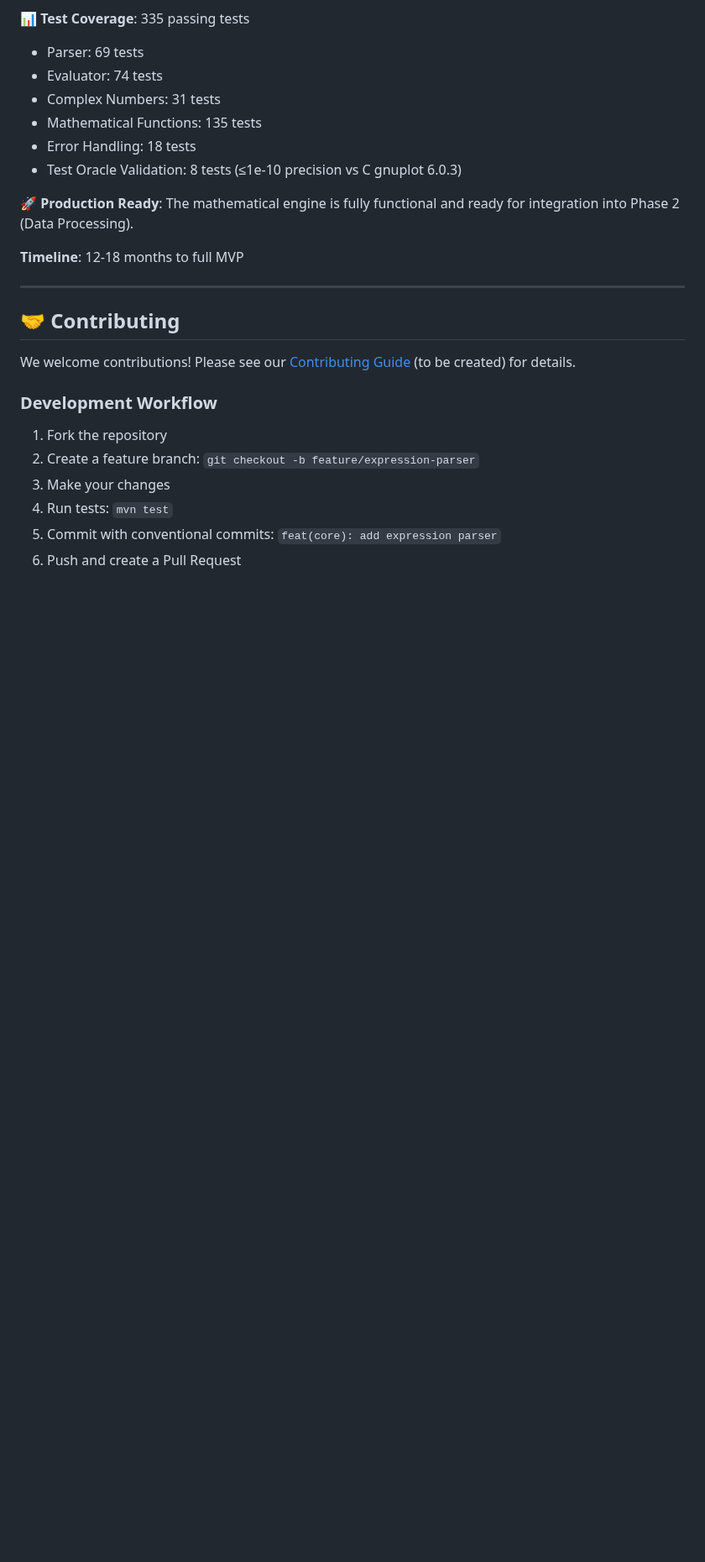
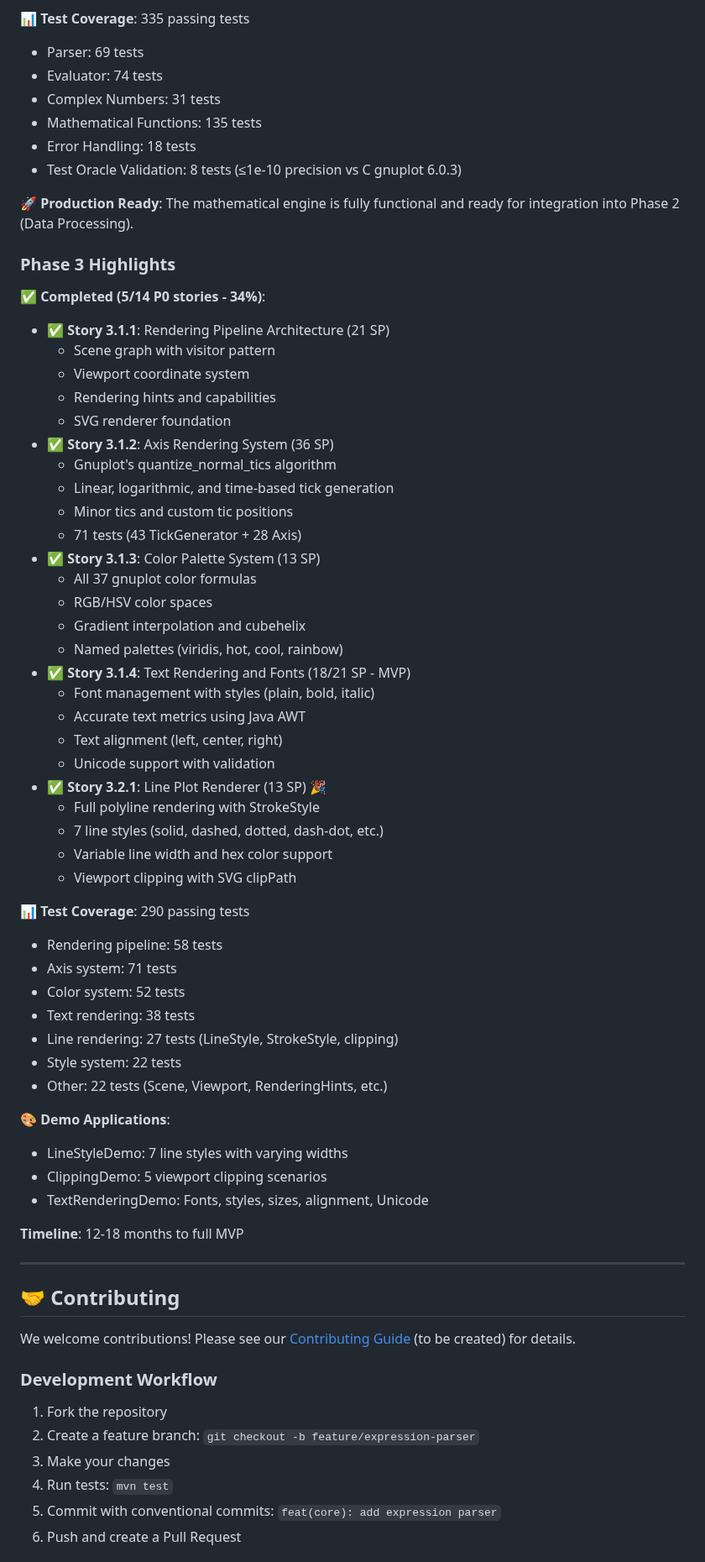
Before and after one commit to gfilios/gnuplot2java, a Markdown page: README.md, the part around the change. Shown at 84% size. Drawn GitHub-style; blank space fills up the shorter version.

Commit message:
docs: Update README and backlog with Story 3.2.1 completion
Add Phase 3 highlights section to README showcasing completed stories:
- Story 3.1.1: Rendering Pipeline Architecture (21 SP)
- Story 3.1.2: Axis Rendering System (36 SP)
- Story 3.1.3: Color Palette System (13 SP)
- Story 3.1.4: Text Rendering and Fonts (18 SP MVP)
- Story 3.2.1: Line Plot Renderer (13 SP) - COMPLETE!

Updated IMPLEMENTATION_BACKLOG.md:
- Added Epic 3.2 progress tracking
- Updated commit hash to 0b861a3
- Updated test count to 290 passing

README additions:
- Detailed feature breakdown for all 5 completed stories
- Test coverage breakdown (290 tests across 6 categories)
- Demo applications list (LineStyleDemo, ClippingDemo, TextRenderingDemo)

Phase 3 Status: 34% complete, 101/300 SP, 290 tests passing

```diff
--- a/README.md
+++ b/README.md
@@ -270,6 +270,49 @@ mvn test -Dtest=ExpressionParserTest#shouldParseAddition
 
 **🚀 Production Ready**: The mathematical engine is fully functional and ready for integration into Phase 2 (Data Processing).
 
+### Phase 3 Highlights
+
+**✅ Completed (5/14 P0 stories - 34%)**:
+- ✅ **Story 3.1.1**: Rendering Pipeline Architecture (21 SP)
+  - Scene graph with visitor pattern
+  - Viewport coordinate system
+  - Rendering hints and capabilities
+  - SVG renderer foundation
+- ✅ **Story 3.1.2**: Axis Rendering System (36 SP)
+  - Gnuplot's quantize_normal_tics algorithm
+  - Linear, logarithmic, and time-based tick generation
+  - Minor tics and custom tic positions
+  - 71 tests (43 TickGenerator + 28 Axis)
+- ✅ **Story 3.1.3**: Color Palette System (13 SP)
+  - All 37 gnuplot color formulas
+  - RGB/HSV color spaces
+  - Gradient interpolation and cubehelix
+  - Named palettes (viridis, hot, cool, rainbow)
+- ✅ **Story 3.1.4**: Text Rendering and Fonts (18/21 SP - MVP)
+  - Font management with styles (plain, bold, italic)
+  - Accurate text metrics using Java AWT
+  - Text alignment (left, center, right)
+  - Unicode support with validation
+- ✅ **Story 3.2.1**: Line Plot Renderer (13 SP) 🎉
+  - Full polyline rendering with StrokeStyle
+  - 7 line styles (solid, dashed, dotted, dash-dot, etc.)
+  - Variable line width and hex color support
+  - Viewport clipping with SVG clipPath
+
+**📊 Test Coverage**: 290 passing tests
+- Rendering pipeline: 58 tests
+- Axis system: 71 tests
+- Color system: 52 tests
+- Text rendering: 38 tests
+- Line rendering: 27 tests (LineStyle, StrokeStyle, clipping)
+- Style system: 22 tests
+- Other: 22 tests (Scene, Viewport, RenderingHints, etc.)
+
+**🎨 Demo Applications**:
+- LineStyleDemo: 7 line styles with varying widths
+- ClippingDemo: 5 viewport clipping scenarios
+- TextRenderingDemo: Fonts, styles, sizes, alignment, Unicode
+
 **Timeline**: 12-18 months to full MVP
 
 ---
```
Also changed, not shown: IMPLEMENTATION_BACKLOG.md (+4 -2 lines).
